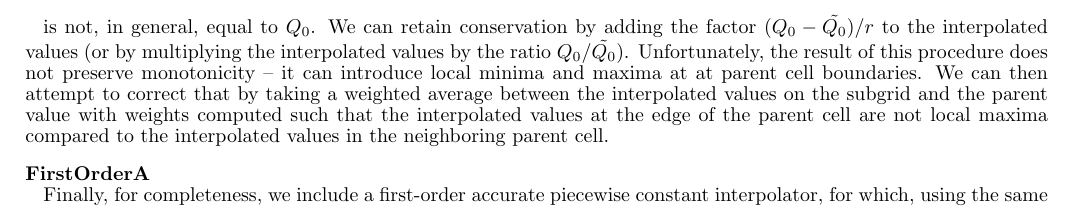
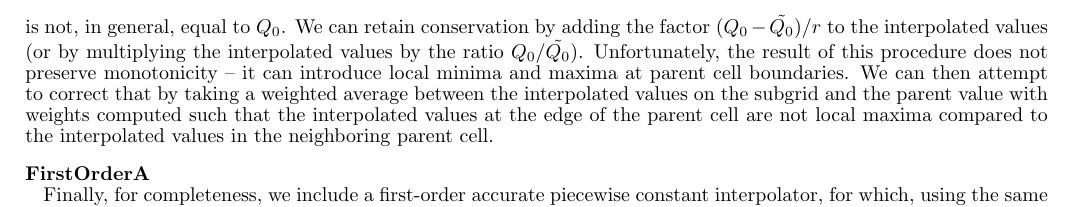
Before and after one commit to enzo-project/enzo-method-paper, a LaTeX document (ms.tex, which reads appendix.tex): part of page 57 of 59, cut so that both start at the same text. Compiled offline with pdfLaTeX.

Commit message:
Tweaks to appendix

```diff
--- a/appendix.tex
+++ b/appendix.tex
@@ -179,13 +179,12 @@ values:
 \begin{equation}
 \tilde{Q_0} = \sum_{i=0}^{r-1} q_i
 \end{equation}
-
 is not, in general, equal to $Q_0$.  We can retain conservation by
 adding the factor $(Q_0 - \tilde{Q_0})/r$ to the interpolated values
 (or by multiplying the interpolated values by the ratio
 $Q_0/\tilde{Q_0}$).  Unfortunately, the result of this procedure does
 not preserve monotonicity -- it can introduce local minima and maxima
-at at parent cell boundaries.  We can then attempt to correct that by
+at parent cell boundaries.  We can then attempt to correct that by
 taking a weighted average between the interpolated values on the
 subgrid and the parent value with weights computed such that the
 interpolated values at the edge of the parent cell are not local
```
